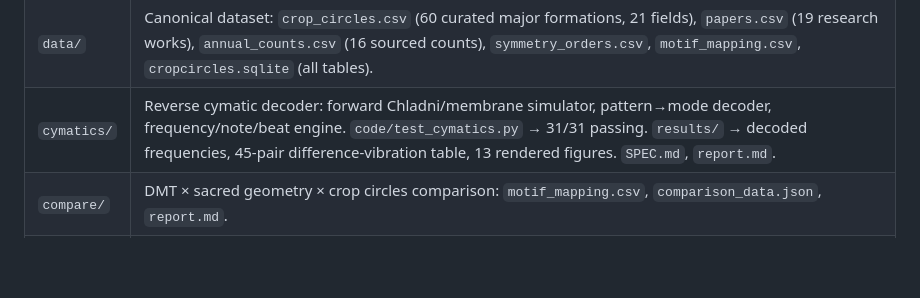
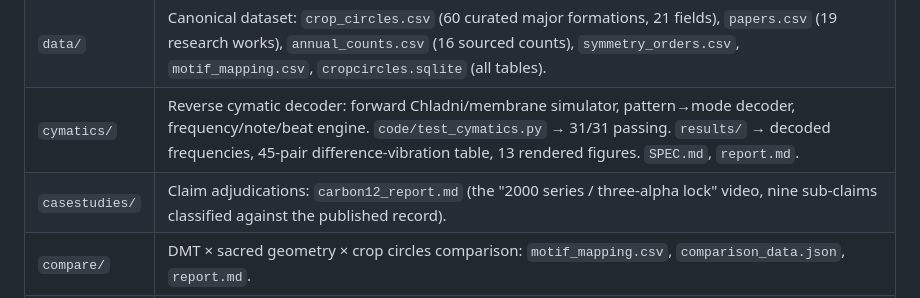
Before and after one commit to occult-kranti/crop-circle-pattern-lab, a Markdown page: README.md, the part around the change. Drawn GitHub-style; blank space fills up the shorter version.

Commit message:
Update README: add casestudies/ entry (Carbon-12 report)

```diff
--- a/README.md
+++ b/README.md
@@ -9,6 +9,7 @@ A data-driven investigation of the crop-circle phenomenon — dataset, statistic
 | `website/` | Self-contained static site (no CDNs). Serve with `python -m http.server` → `localhost:8000`. Pages: Overview, Timeline, Dataset, Analysis, Hypotheses & Experiments, Research Papers, Cymatics Lab, DMT × Sacred Geometry. |
 | `data/` | Canonical dataset: `crop_circles.csv` (60 curated major formations, 21 fields), `papers.csv` (19 research works), `annual_counts.csv` (16 sourced counts), `symmetry_orders.csv`, `motif_mapping.csv`, `cropcircles.sqlite` (all tables). |
 | `cymatics/` | Reverse cymatic decoder: forward Chladni/membrane simulator, pattern→mode decoder, frequency/note/beat engine. `code/test_cymatics.py` → 31/31 passing. `results/` → decoded frequencies, 45-pair difference-vibration table, 13 rendered figures. `SPEC.md`, `report.md`. |
+| `casestudies/` | Claim adjudications: `carbon12_report.md` (the "2000 series / three-alpha lock" video, nine sub-claims classified against the published record). |
 | `compare/` | DMT × sacred geometry × crop circles comparison: `motif_mapping.csv`, `comparison_data.json`, `report.md`. |
 | `arecibo/` | Bit-level decode of the 1974 Arecibo message (the project that started this repo — decoding a photo of the message + its 3D-printed replica). |
 
```
